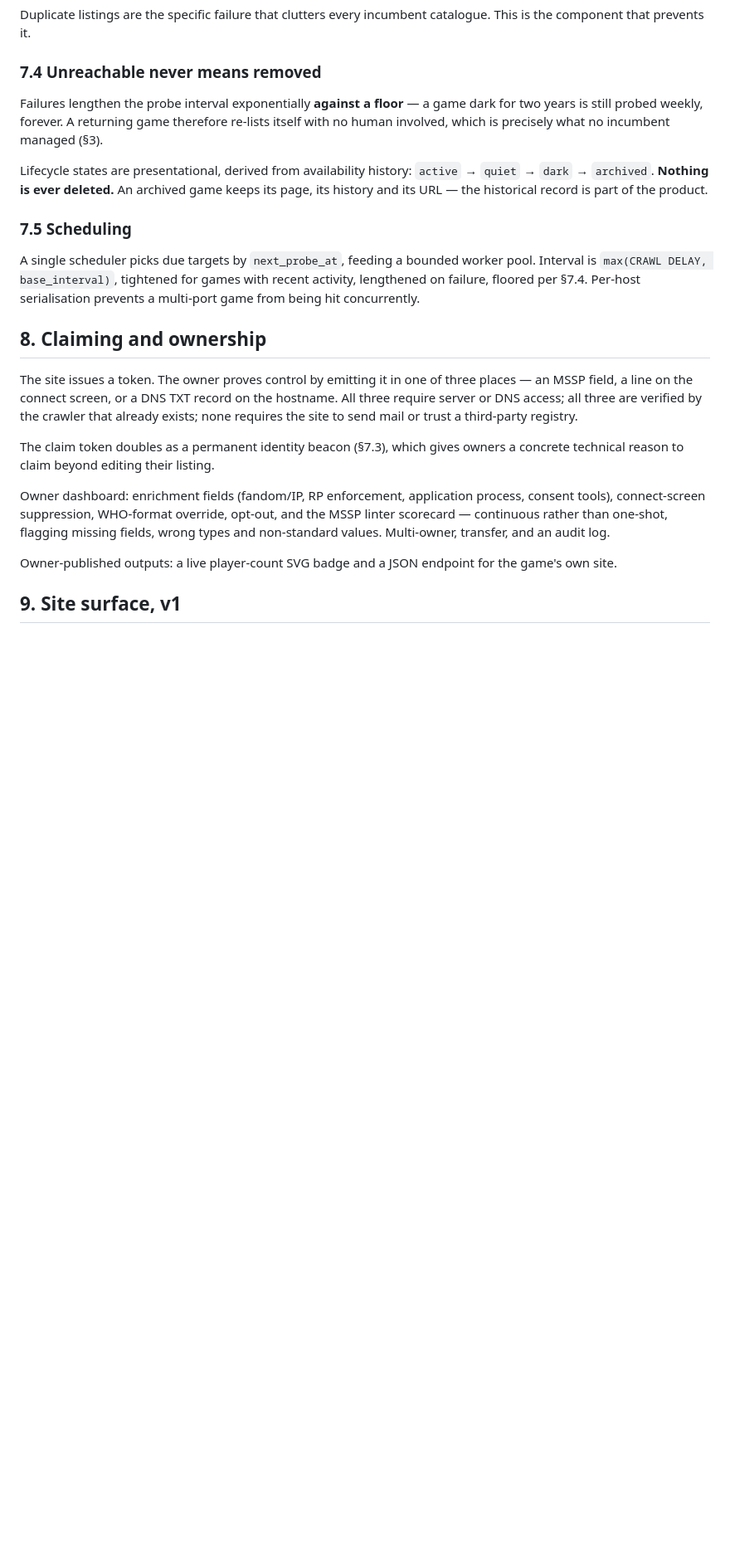
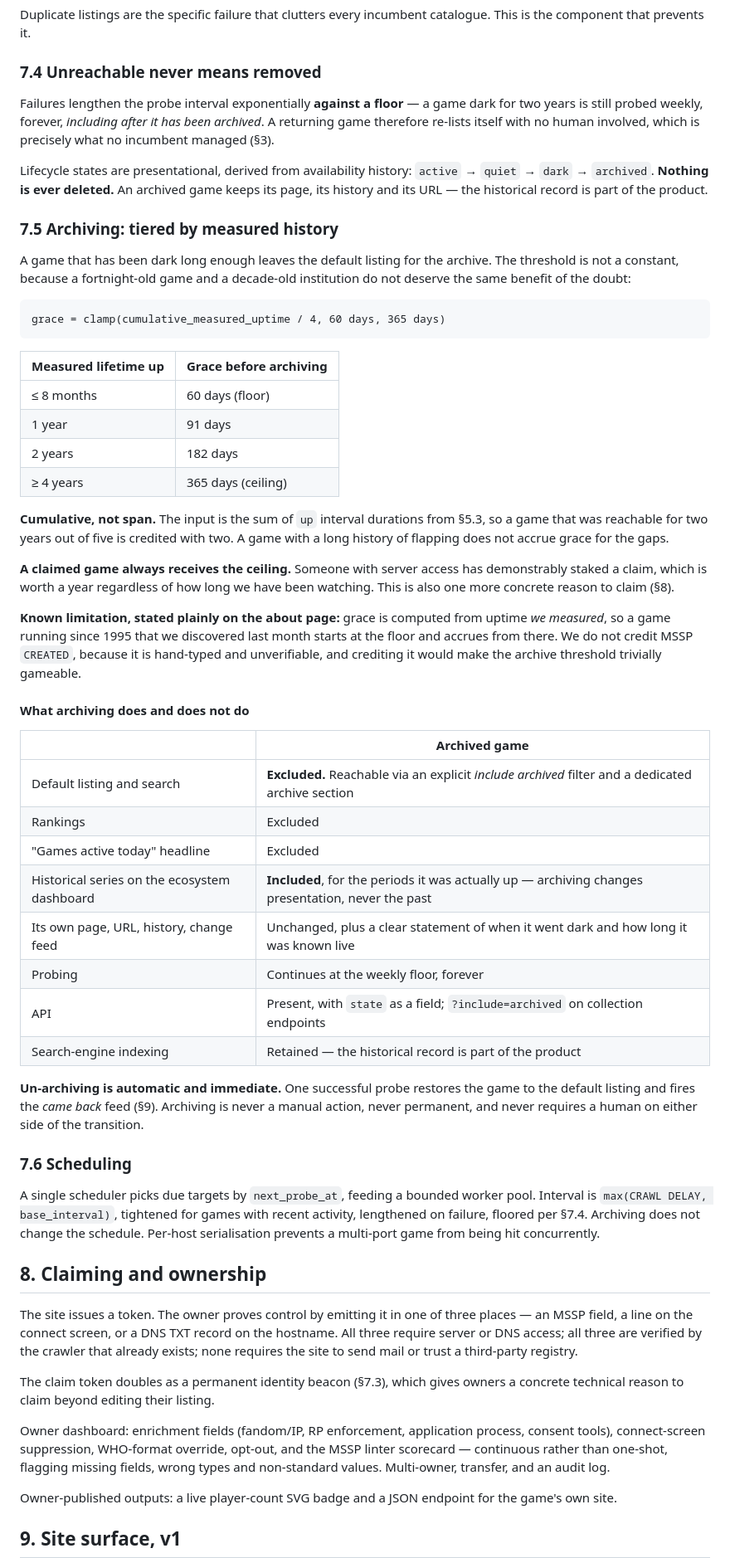
Before and after one commit to SharpMUSH/MUIndex, a Markdown page: docs/specs/2026-07-30-mu-directory-design.md, the part around one of its changes. Shown at 83% size. Drawn GitHub-style; blank space fills up the shorter version.

````diff
--- a/docs/specs/2026-07-30-mu-directory-design.md
+++ b/docs/specs/2026-07-30-mu-directory-design.md
@@ -291,18 +291,66 @@ component that prevents it.
 ### 7.4 Unreachable never means removed
 
 Failures lengthen the probe interval exponentially **against a floor** — a game dark for two years
-is still probed weekly, forever. A returning game therefore re-lists itself with no human involved,
-which is precisely what no incumbent managed (§3).
+is still probed weekly, forever, *including after it has been archived*. A returning game therefore
+re-lists itself with no human involved, which is precisely what no incumbent managed (§3).
 
 Lifecycle states are presentational, derived from availability history: `active` → `quiet` →
 `dark` → `archived`. **Nothing is ever deleted.** An archived game keeps its page, its history and
 its URL — the historical record is part of the product.
 
-### 7.5 Scheduling
+### 7.5 Archiving: tiered by measured history
+
+A game that has been dark long enough leaves the default listing for the archive. The threshold is
+not a constant, because a fortnight-old game and a decade-old institution do not deserve the same
+benefit of the doubt:
+
+```
+grace = clamp(cumulative_measured_uptime / 4, 60 days, 365 days)
+```
+
+| Measured lifetime up | Grace before archiving |
+|---|---|
+| ≤ 8 months | 60 days (floor) |
+| 1 year | 91 days |
+| 2 years | 182 days |
+| ≥ 4 years | 365 days (ceiling) |
+
+**Cumulative, not span.** The input is the sum of `up` interval durations from §5.3, so a game
+that was reachable for two years out of five is credited with two. A game with a long history of
+flapping does not accrue grace for the gaps.
+
+**A claimed game always receives the ceiling.** Someone with server access has demonstrably staked
+a claim, which is worth a year regardless of how long we have been watching. This is also one more
+concrete reason to claim (§8).
+
+**Known limitation, stated plainly on the about page:** grace is computed from uptime *we measured*,
+so a game running since 1995 that we discovered last month starts at the floor and accrues from
+there. We do not credit MSSP `CREATED`, because it is hand-typed and unverifiable, and crediting it
+would make the archive threshold trivially gameable.
+
+#### What archiving does and does not do
+
+| | Archived game |
+|---|---|
+| Default listing and search | **Excluded.** Reachable via an explicit *include archived* filter and a dedicated archive section |
+| Rankings | Excluded |
+| "Games active today" headline | Excluded |
+| Historical series on the ecosystem dashboard | **Included**, for the periods it was actually up — archiving changes presentation, never the past |
+| Its own page, URL, history, change feed | Unchanged, plus a clear statement of when it went dark and how long it was known live |
+| Probing | Continues at the weekly floor, forever |
+| API | Present, with `state` as a field; `?include=archived` on collection endpoints |
+| Search-engine indexing | Retained — the historical record is part of the product |
+
+**Un-archiving is automatic and immediate.** One successful probe restores the game to the default
+listing and fires the *came back* feed (§9). Archiving is never a manual action, never permanent,
+and never requires a human on either side of the transition.
+
+### 7.6 Scheduling
 
 A single scheduler picks due targets by `next_probe_at`, feeding a bounded worker pool. Interval is
 `max(CRAWL DELAY, base_interval)`, tightened for games with recent activity, lengthened on failure,
-floored per §7.4. Per-host serialisation prevents a multi-port game from being hit concurrently.
+floored per §7.4. Archiving does not change the schedule. Per-host serialisation prevents a
+multi-port game from being hit concurrently.
 
 ## 8. Claiming and ownership
 
````
Also changed, not shown: other parts of docs/specs/2026-07-30-mu-directory-design.md (+13 -5 lines), README.md (+26 -2 lines), docs/design-brief.md (+8 -1 lines).
